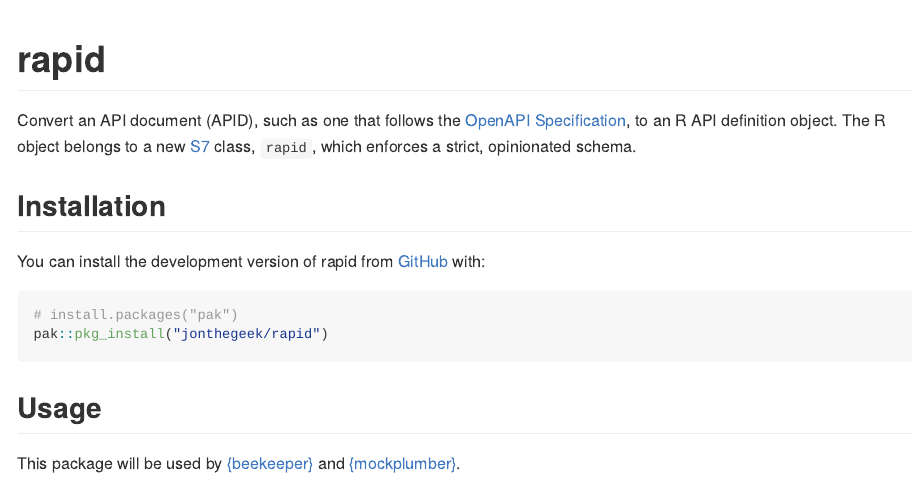
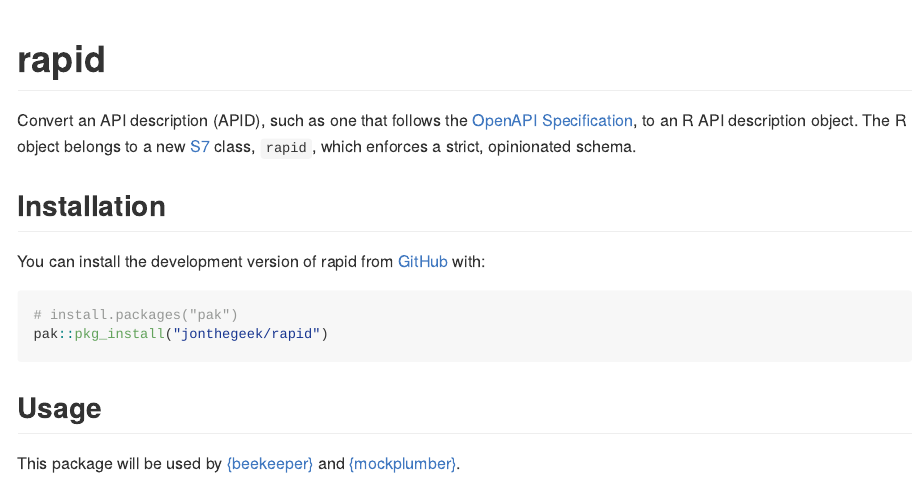
Before and after one commit to jonthegeek/rapid, an R Markdown document (README.Rmd): the page in a window 1100 px wide, from its top. The pictures show the output file README.md that the author committed with the source, drawn offline in the style of GitHub; badge pictures from the web are left out.

Commit message:
Standardize to "description".
Vs "document" or "definition", per discussion on the open-api Slack.

```diff
--- a/README.Rmd
+++ b/README.Rmd
@@ -21,7 +21,7 @@
 [![R-CMD-check](https://github.com/jonthegeek/rapid/actions/workflows/R-CMD-check.yaml/badge.svg)](https://github.com/jonthegeek/rapid/actions/workflows/R-CMD-check.yaml)
 <!-- badges: end -->
 
-Convert an API document (APID), such as one that follows the [OpenAPI Specification](https://spec.openapis.org/oas/v3.1.0), to an R API definition object.
+Convert an API description (APID), such as one that follows the [OpenAPI Specification](https://spec.openapis.org/oas/v3.1.0), to an R API description object.
 The R object belongs to a new [S7](https://rconsortium.github.io/S7) class, `rapid`, which enforces a strict, opinionated schema.
 
 ## Installation
```
Also changed, not shown: R/info.R (+1 -1 lines), R/zz-rapid.R (+1 -1 lines), README.md, 3 other files.
